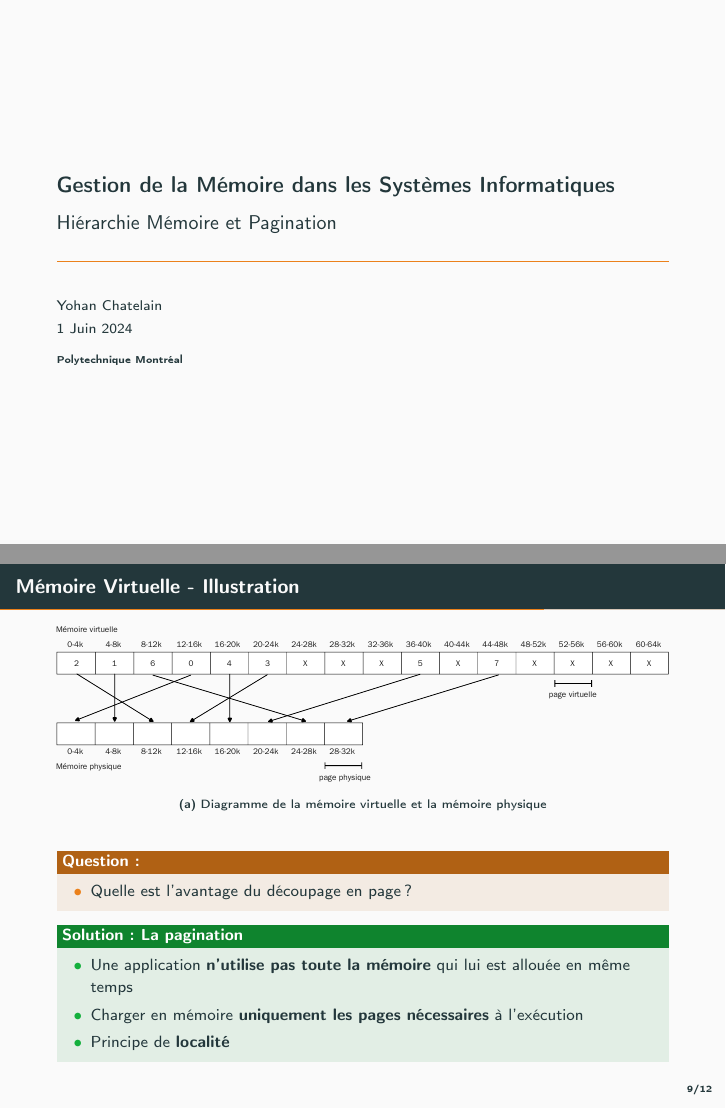
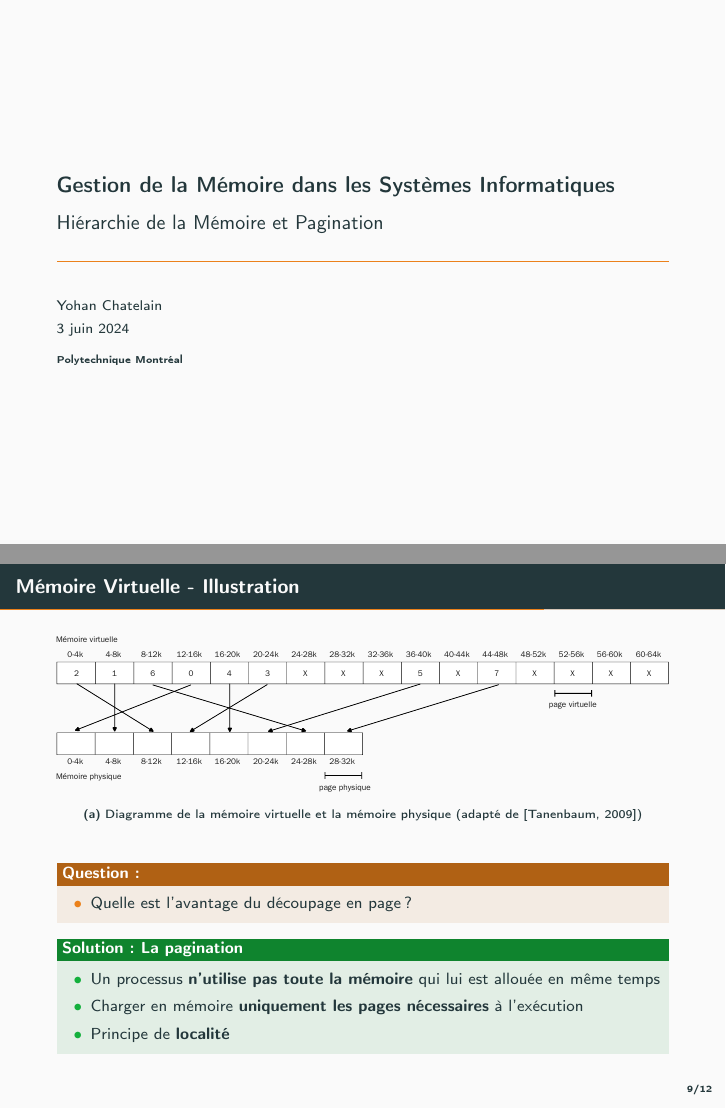
Before and after one commit to yohanchatelain/presentation-polymt, LaTeX slides (main.tex): pages 1 and 13 of 17, joined at a grey line. Compiled offline with pdfLaTeX.

Commit message:
Fix typos

```diff
--- a/main.tex
+++ b/main.tex
@@ -31,10 +31,10 @@
 
 % Title, author, and date information
 \title{Gestion de la Mémoire dans les Systèmes Informatiques}
-\subtitle{Hiérarchie Mémoire et Pagination}
+\subtitle{Hiérarchie de la Mémoire et Pagination}
 \author{Yohan Chatelain}
 \institute{Polytechnique Montr\'eal}
-\date{1 Juin 2024}
+\date{3 juin 2024}
 
 \begin{document}
 
@@ -356,7 +356,8 @@
 
             \includegraphics[height=.25\textwidth]{figures/memoire_virtuelle_physique.pdf}
             \subcaption{Diagramme de la mémoire
-                virtuelle et la mémoire physique}
+                virtuelle et la mémoire physique (adapté
+                de~\cite{tanenbaum2009modern})}
         \end{figure}
     \end{onlyenv}
     \begin{exampleblock}{Architecture 16bits}
@@ -395,7 +396,8 @@
 
         \includegraphics[width=\textwidth]{figures/memoire_virtuelle_physique.pdf}
         \subcaption{Diagramme de la mémoire
-            virtuelle et la mémoire physique}
+            virtuelle et la mémoire physique (adapté
+            de~\cite{tanenbaum2009modern})}
     \end{figure}
     \begin{alertblock}{Question : }
         \begin{itemize}
@@ -406,7 +408,7 @@
     \pause
     \begin{exampleblock}{Solution : La pagination}
         \begin{itemize}
-            \item Une application \textbf{n'utilise pas toute la mémoire} qui
+            \item Un processus \textbf{n'utilise pas toute la mémoire} qui
                   lui est
                   allouée en même
                   temps
```
Also changed, not shown: main.tex (21 more changed lines).
